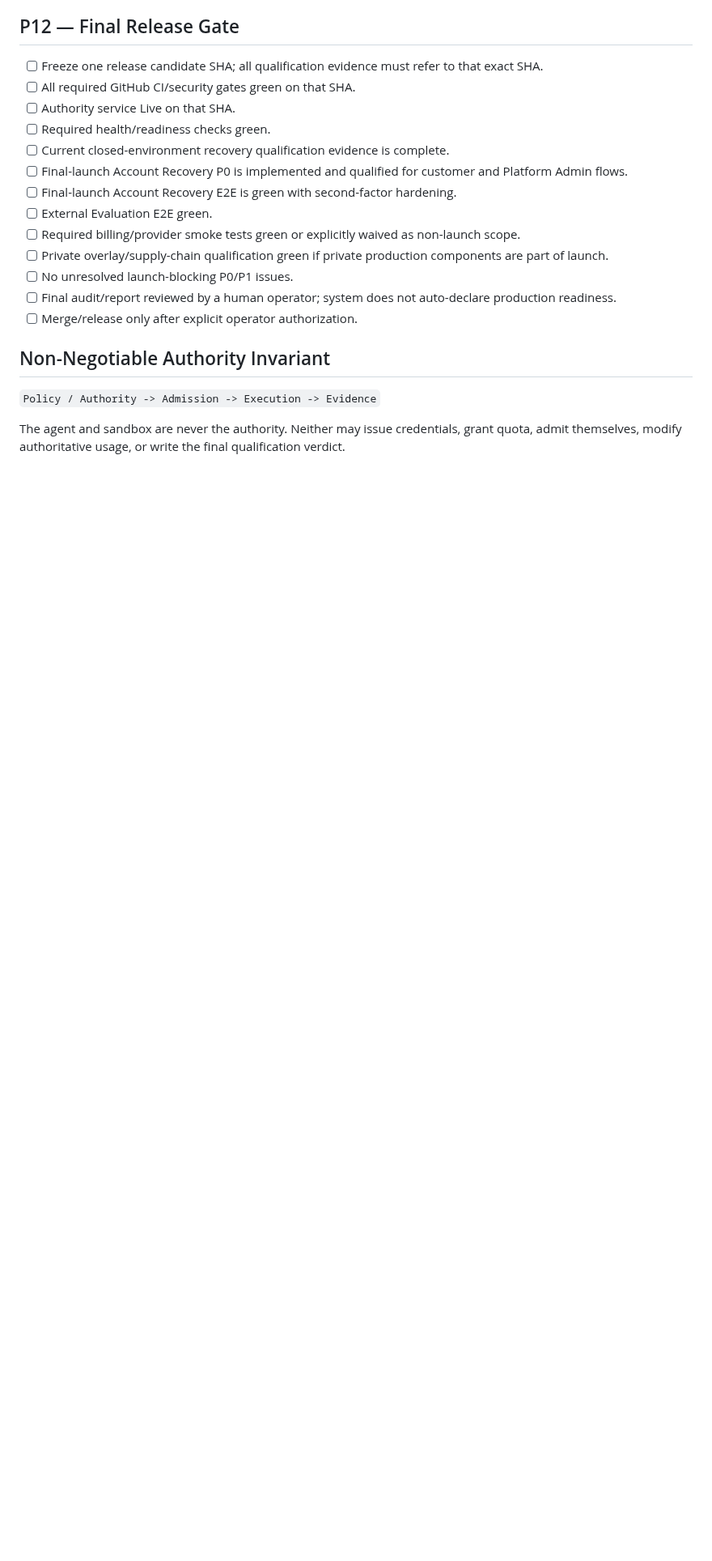
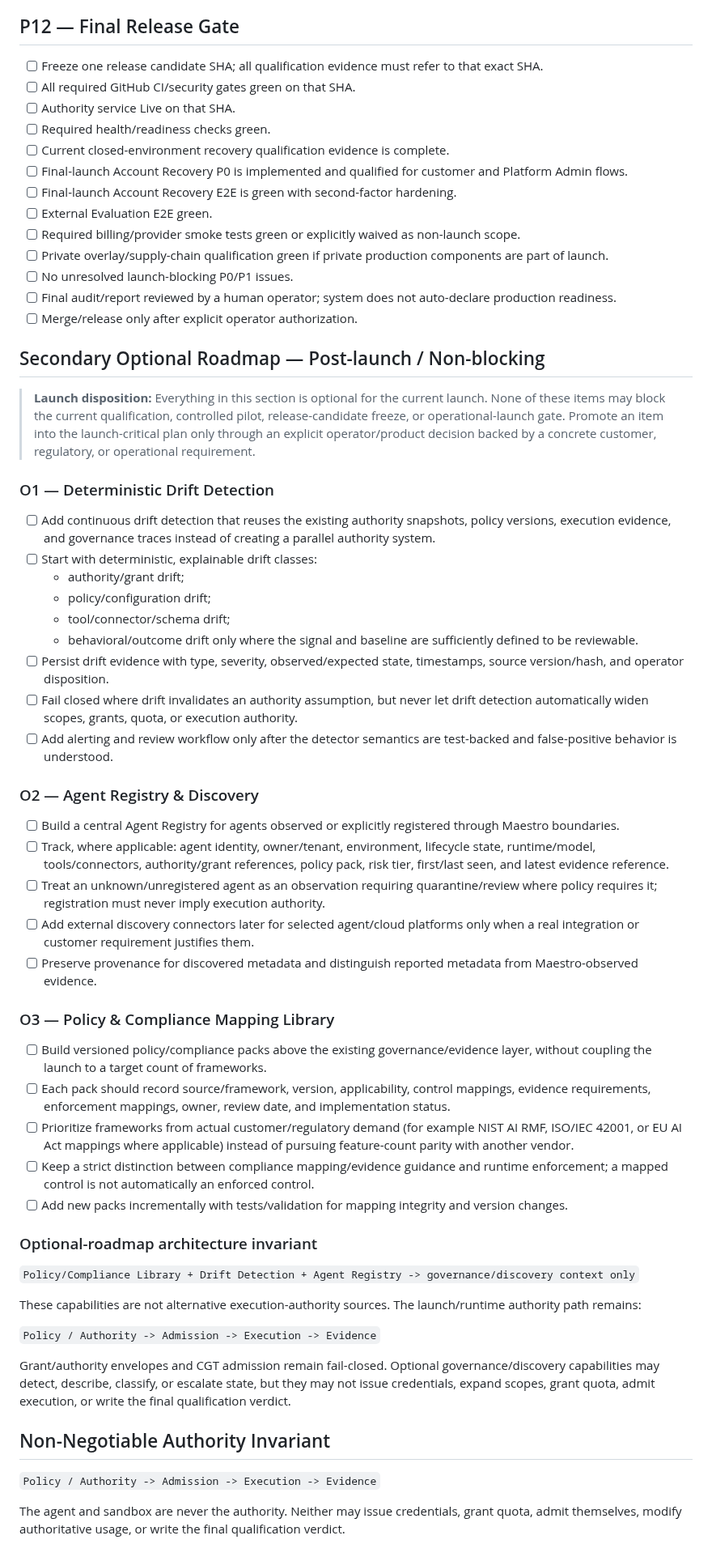
Before and after one commit to don-zak/processual-maestro-kernel, a Markdown page: docs/FINAL_LAUNCH_TODO.md, the part around one of its changes. Shown at 81% size. GitHub-like rendering; blank space fills up the shorter version.

Commit message:
docs: separate optional post-launch governance roadmap

```diff
--- a/docs/FINAL_LAUNCH_TODO.md
+++ b/docs/FINAL_LAUNCH_TODO.md
@@ -211,6 +213,48 @@ The final-launch hardening requirements below are **not a blocker for completing
 - [ ] Final audit/report reviewed by a human operator; system does not auto-declare production readiness.
 - [ ] Merge/release only after explicit operator authorization.
 
+## Secondary Optional Roadmap — Post-launch / Non-blocking
+
+> **Launch disposition:** Everything in this section is optional for the current launch. None of these items may block the current qualification, controlled pilot, release-candidate freeze, or operational-launch gate. Promote an item into the launch-critical plan only through an explicit operator/product decision backed by a concrete customer, regulatory, or operational requirement.
+
+### O1 — Deterministic Drift Detection
+
+- [ ] Add continuous drift detection that reuses the existing authority snapshots, policy versions, execution evidence, and governance traces instead of creating a parallel authority system.
+- [ ] Start with deterministic, explainable drift classes:
+  - authority/grant drift;
+  - policy/configuration drift;
+  - tool/connector/schema drift;
+  - behavioral/outcome drift only where the signal and baseline are sufficiently defined to be reviewable.
+- [ ] Persist drift evidence with type, severity, observed/expected state, timestamps, source version/hash, and operator disposition.
+- [ ] Fail closed where drift invalidates an authority assumption, but never let drift detection automatically widen scopes, grants, quota, or execution authority.
+- [ ] Add alerting and review workflow only after the detector semantics are test-backed and false-positive behavior is understood.
+
+### O2 — Agent Registry & Discovery
+
+- [ ] Build a central Agent Registry for agents observed or explicitly registered through Maestro boundaries.
+- [ ] Track, where applicable: agent identity, owner/tenant, environment, lifecycle state, runtime/model, tools/connectors, authority/grant references, policy pack, risk tier, first/last seen, and latest evidence reference.
+- [ ] Treat an unknown/unregistered agent as an observation requiring quarantine/review where policy requires it; registration must never imply execution authority.
+- [ ] Add external discovery connectors later for selected agent/cloud platforms only when a real integration or customer requirement justifies them.
+- [ ] Preserve provenance for discovered metadata and distinguish reported metadata from Maestro-observed evidence.
+
+### O3 — Policy & Compliance Mapping Library
+
+- [ ] Build versioned policy/compliance packs above the existing governance/evidence layer, without coupling the launch to a target count of frameworks.
+- [ ] Each pack should record source/framework, version, applicability, control mappings, evidence requirements, enforcement mappings, owner, review date, and implementation status.
+- [ ] Prioritize frameworks from actual customer/regulatory demand (for example NIST AI RMF, ISO/IEC 42001, or EU AI Act mappings where applicable) instead of pursuing feature-count parity with another vendor.
+- [ ] Keep a strict distinction between compliance mapping/evidence guidance and runtime enforcement; a mapped control is not automatically an enforced control.
+- [ ] Add new packs incrementally with tests/validation for mapping integrity and version changes.
+
+### Optional-roadmap architecture invariant
+
+`Policy/Compliance Library + Drift Detection + Agent Registry -> governance/discovery context only`
+
+These capabilities are not alternative execution-authority sources. The launch/runtime authority path remains:
+
+`Policy / Authority -> Admission -> Execution -> Evidence`
+
+Grant/authority envelopes and CGT admission remain fail-closed. Optional governance/discovery capabilities may detect, describe, classify, or escalate state, but they may not issue credentials, expand scopes, grant quota, admit execution, or write the final qualification verdict.
+
 ## Non-Negotiable Authority Invariant
 
 `Policy / Authority -> Admission -> Execution -> Evidence`
```
Also changed, not shown: other parts of docs/FINAL_LAUNCH_TODO.md (+2 -0 lines).
